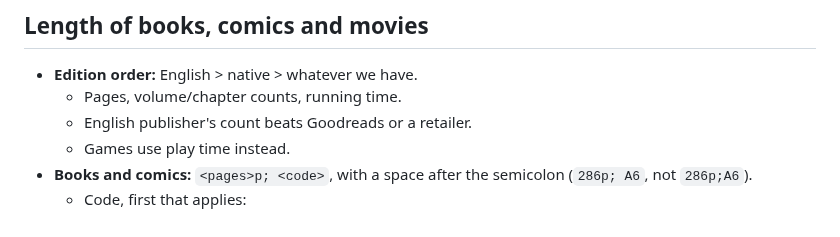
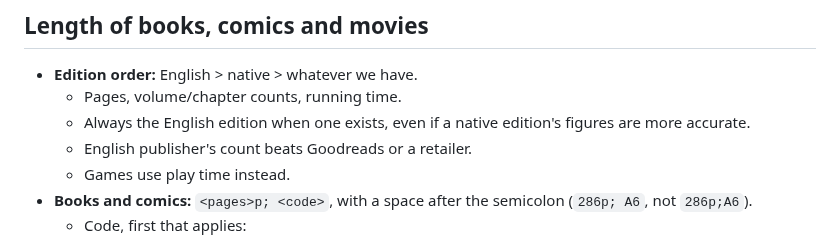
Before and after one commit to vertex-order/kit, a Markdown page: docs/data.md, the part around the change. GitHub-like rendering.

Commit message:
docs: length prefers the English edition even when a native one is more accurate

```diff
--- a/docs/data.md
+++ b/docs/data.md
@@ -572,6 +572,8 @@ How many entries a body of work gets (labelling is docs/subtitle.md).
 
 - **Edition order:** English > native > whatever we have.
   - Pages, volume/chapter counts, running time.
+  - Always the English edition when one exists, even if a native
+    edition's figures are more accurate.
   - English publisher's count beats Goodreads or a retailer.
   - Games use play time instead.
 - **Books and comics:** `<pages>p; <code>`, with a space after the
```
